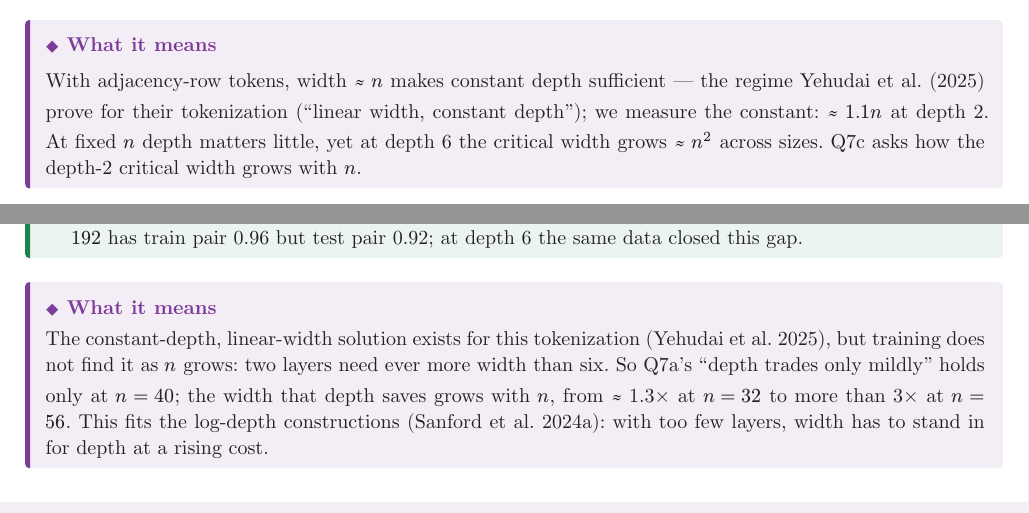
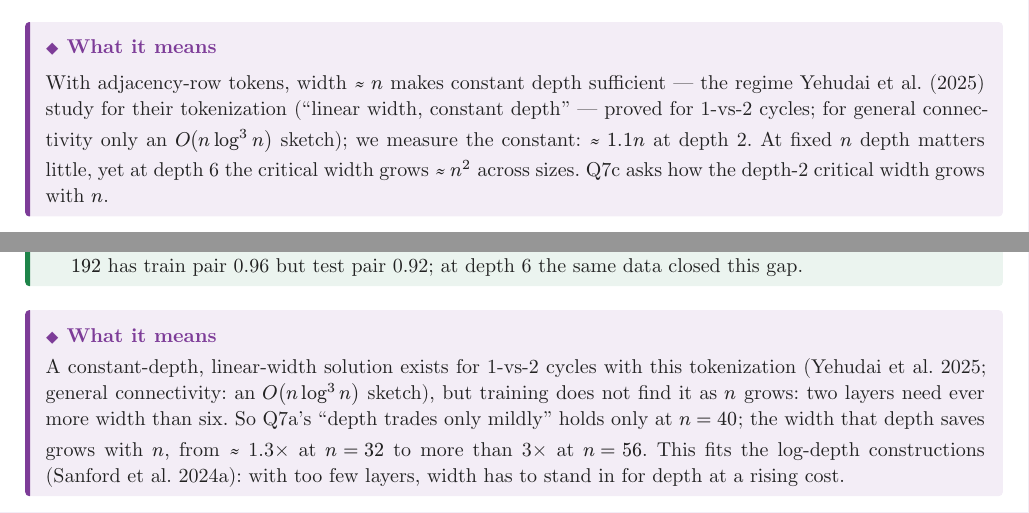
Before and after one commit to barsboldb/mpgnn, a Typst document (reports/width-progress.typ): two parts of pages 16 and 17 of 24, joined at a grey line, cut so that both start at the same text. The pictures show the PDF file reports/width-progress.pdf that the author committed with the source.

Commit message:
Yehudai et al. claims corrected in the progress report and literature notes (venue; linear-width constant-depth is proved for 1-vs-2 cycles only); thesis: bump

```diff
--- a/reports/width-progress.typ
+++ b/reports/width-progress.typ
@@ -762,7 +762,8 @@ steps, rate $10^(-3)$, depth $L$ ∈ {2, 3, 4, 6, 8}, widths around each thresho
 
 #meaning[
   With adjacency-row tokens, width ≈ $n$ makes constant depth sufficient — the regime
-  Yehudai et al. (2025) prove for their tokenization ("linear width, constant depth");
+  Yehudai et al. (2025) study for their tokenization ("linear width, constant depth" —
+  proved for 1-vs-2 cycles; for general connectivity only an $O(n log^3 n)$ sketch);
   we measure the constant: ≈ $1.1 n$ at depth 2. At fixed $n$ depth matters little, yet at
   depth 6 the critical width grows ≈ $n^2$ across sizes. Q7c asks how the depth-2
   critical width grows with $n$.
@@ -810,8 +811,8 @@ supply $n = 40$.
 ]
 
 #meaning[
-  The constant-depth, linear-width solution exists for this tokenization (Yehudai et al.
-  2025), but training does not find it as $n$ grows: two layers need ever more width than
+  A constant-depth, linear-width solution exists for 1-vs-2 cycles with this tokenization
+  (Yehudai et al. 2025; general connectivity: an $O(n log^3 n)$ sketch), but training does not find it as $n$ grows: two layers need ever more width than
   six. So Q7a's "depth trades only mildly" holds only at $n = 40$; the width that depth
   saves grows with $n$, from ≈ 1.3× at $n = 32$ to more than 3× at $n = 56$. This fits the
   log-depth constructions (Sanford et al. 2024a): with too few layers, width has to
```
Also changed, not shown: docs/WIDTH-LITERATURE.md (+1 -1 lines), reports/width-progress.pdf.
